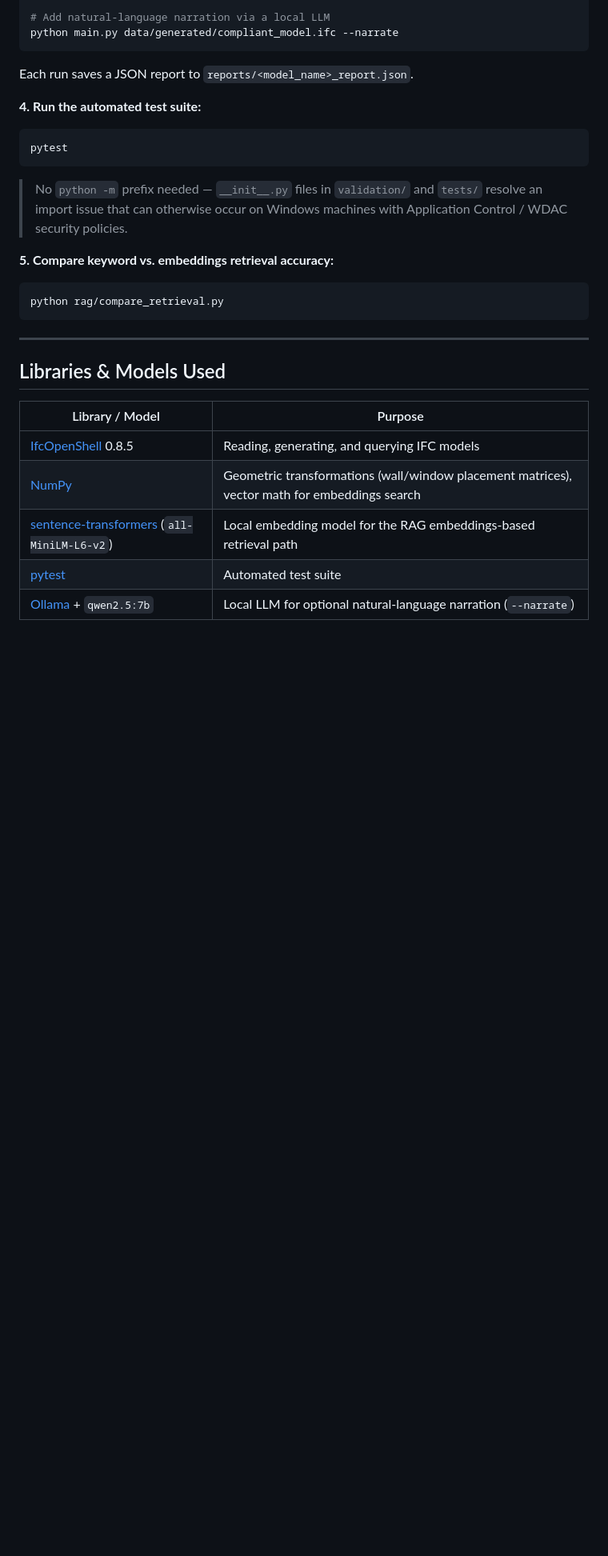
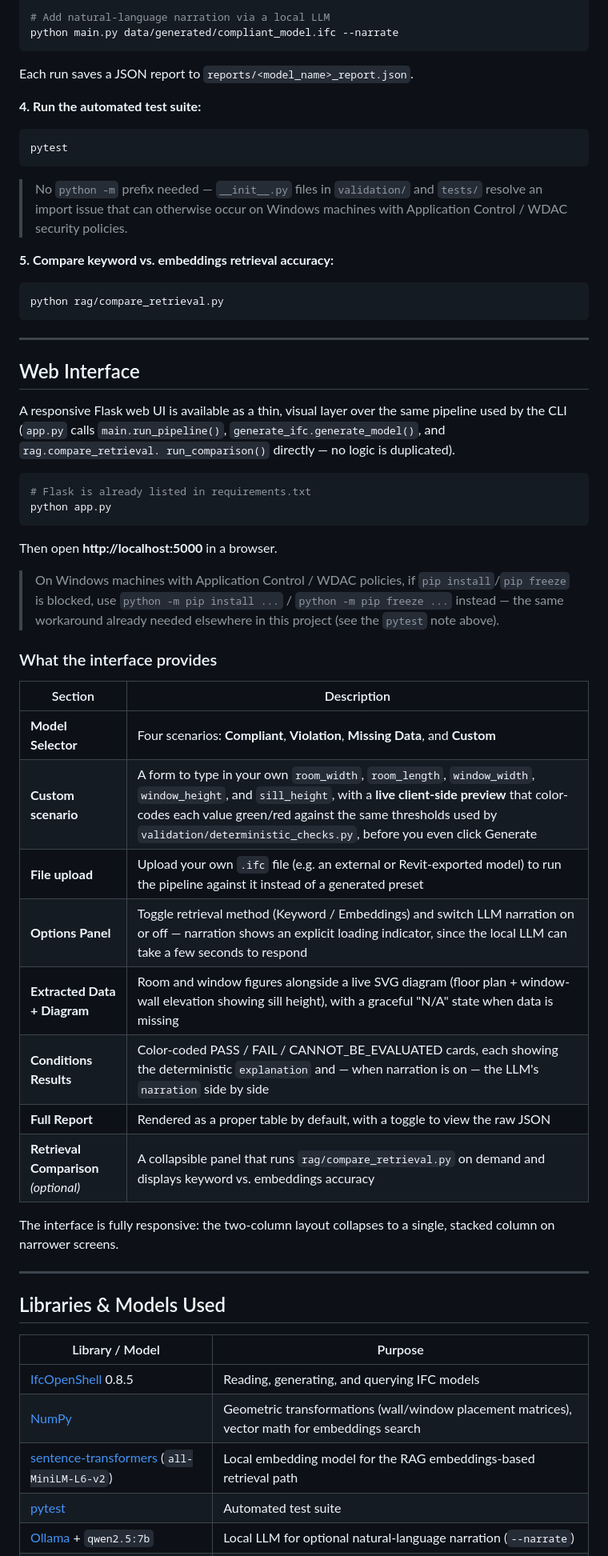
Before and after one commit to Batool-Jaber/ifc-compliance-checker, a Markdown page: README.md, the part around one of its changes. Shown at 80% size. GitHub-like rendering; blank space fills up the shorter version.

Commit message:
docs: update README with Web Interface section and Custom scenario

````diff
--- a/README.md
+++ b/README.md
@@ -148,6 +149,43 @@ python rag/compare_retrieval.py
 
 ---
 
+## Web Interface
+
+A responsive Flask web UI is available as a thin, visual layer over the
+same pipeline used by the CLI (`app.py` calls `main.run_pipeline()`,
+`generate_ifc.generate_model()`, and `rag.compare_retrieval.
+run_comparison()` directly — no logic is duplicated).
+
+```bash
+# Flask is already listed in requirements.txt
+python app.py
+```
+
+Then open **http://localhost:5000** in a browser.
+
+> On Windows machines with Application Control / WDAC policies, if
+> `pip install`/`pip freeze` is blocked, use `python -m pip install ...`
+> / `python -m pip freeze ...` instead — the same workaround already
+> needed elsewhere in this project (see the `pytest` note above).
+
+### What the interface provides
+
+| Section | Description |
+|---|---|
+| **Model Selector** | Four scenarios: **Compliant**, **Violation**, **Missing Data**, and **Custom** |
+| **Custom scenario** | A form to type in your own `room_width`, `room_length`, `window_width`, `window_height`, and `sill_height`, with a **live client-side preview** that color-codes each value green/red against the same thresholds used by `validation/deterministic_checks.py`, before you even click Generate |
+| **File upload** | Upload your own `.ifc` file (e.g. an external or Revit-exported model) to run the pipeline against it instead of a generated preset |
+| **Options Panel** | Toggle retrieval method (Keyword / Embeddings) and switch LLM narration on or off — narration shows an explicit loading indicator, since the local LLM can take a few seconds to respond |
+| **Extracted Data + Diagram** | Room and window figures alongside a live SVG diagram (floor plan + window-wall elevation showing sill height), with a graceful "N/A" state when data is missing |
+| **Conditions Results** | Color-coded PASS / FAIL / CANNOT_BE_EVALUATED cards, each showing the deterministic `explanation` and — when narration is on — the LLM's `narration` side by side |
+| **Full Report** | Rendered as a proper table by default, with a toggle to view the raw JSON |
+| **Retrieval Comparison** *(optional)* | A collapsible panel that runs `rag/compare_retrieval.py` on demand and displays keyword vs. embeddings accuracy |
+
+The interface is fully responsive: the two-column layout collapses to a
+single, stacked column on narrower screens.
+
+---
+
 ## Libraries & Models Used
 
 | Library / Model | Purpose |
````
Also changed, not shown: other parts of README.md (+2 -0 lines).
